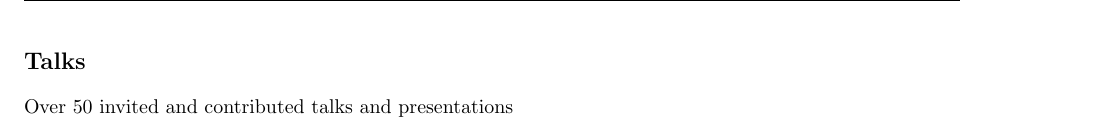
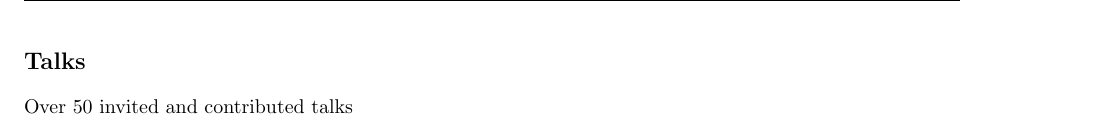
Before and after one commit to junghans/junghans.github.io, a LaTeX CV (cv/tex/cv.tex): part of page 6 of 9, cut so that both start at the same text. Compiled offline with pdfLaTeX.

Commit message:
update wording

```diff
--- a/cv/tex/cv.tex
+++ b/cv/tex/cv.tex
@@ -274,7 +274,7 @@ Oct 2005 - Mar 2006 & Simulation methods in generalized ensembles (2 Students),
 \newpage
 \section*{Talks}
 
-Over 50 invited and contributed talks and presentations
+Over 50 invited and contributed talks
 
 \subsection*{Selected Talks}
 
```
Also changed, not shown: _pages/cv.md (+1 -1 lines).
